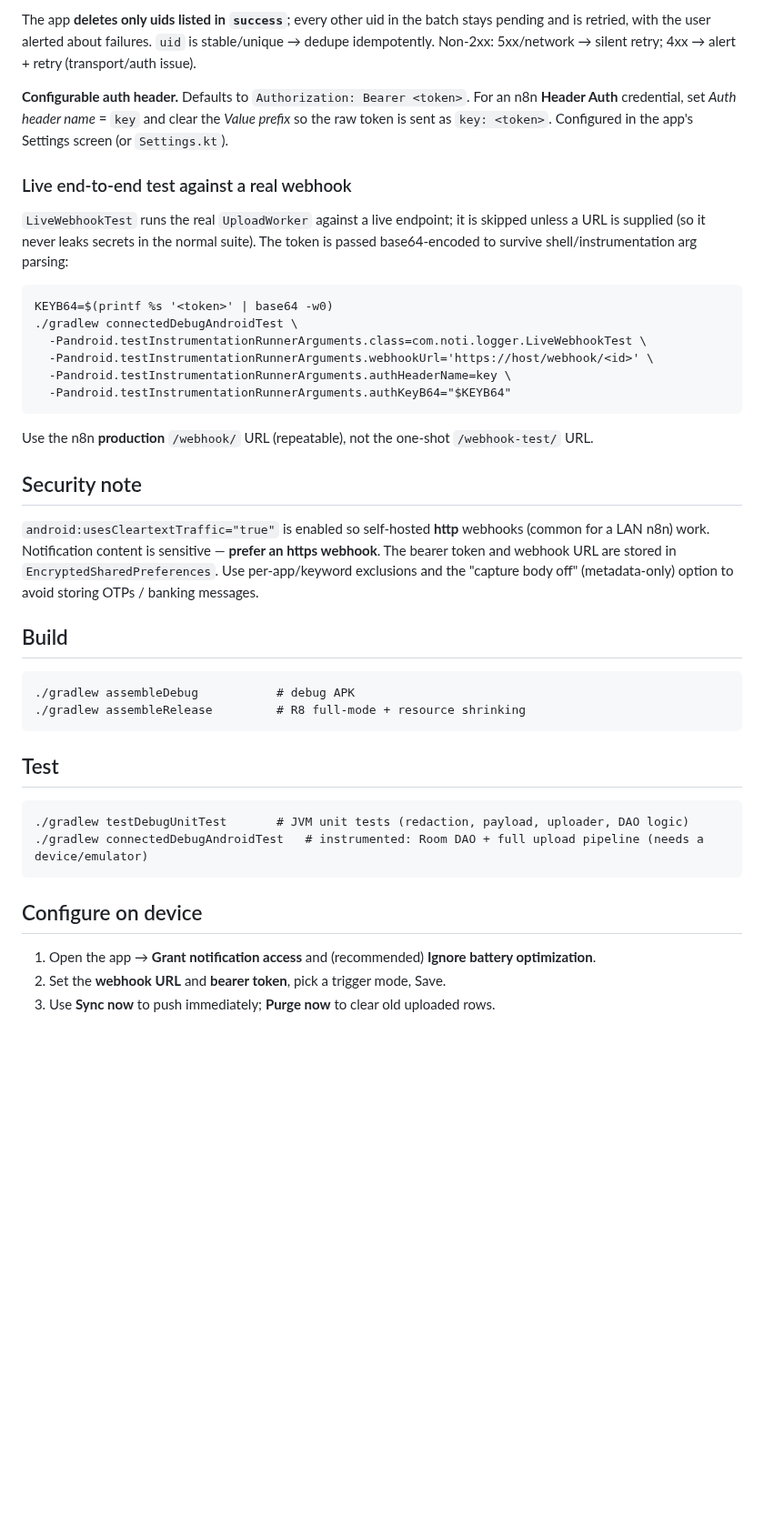
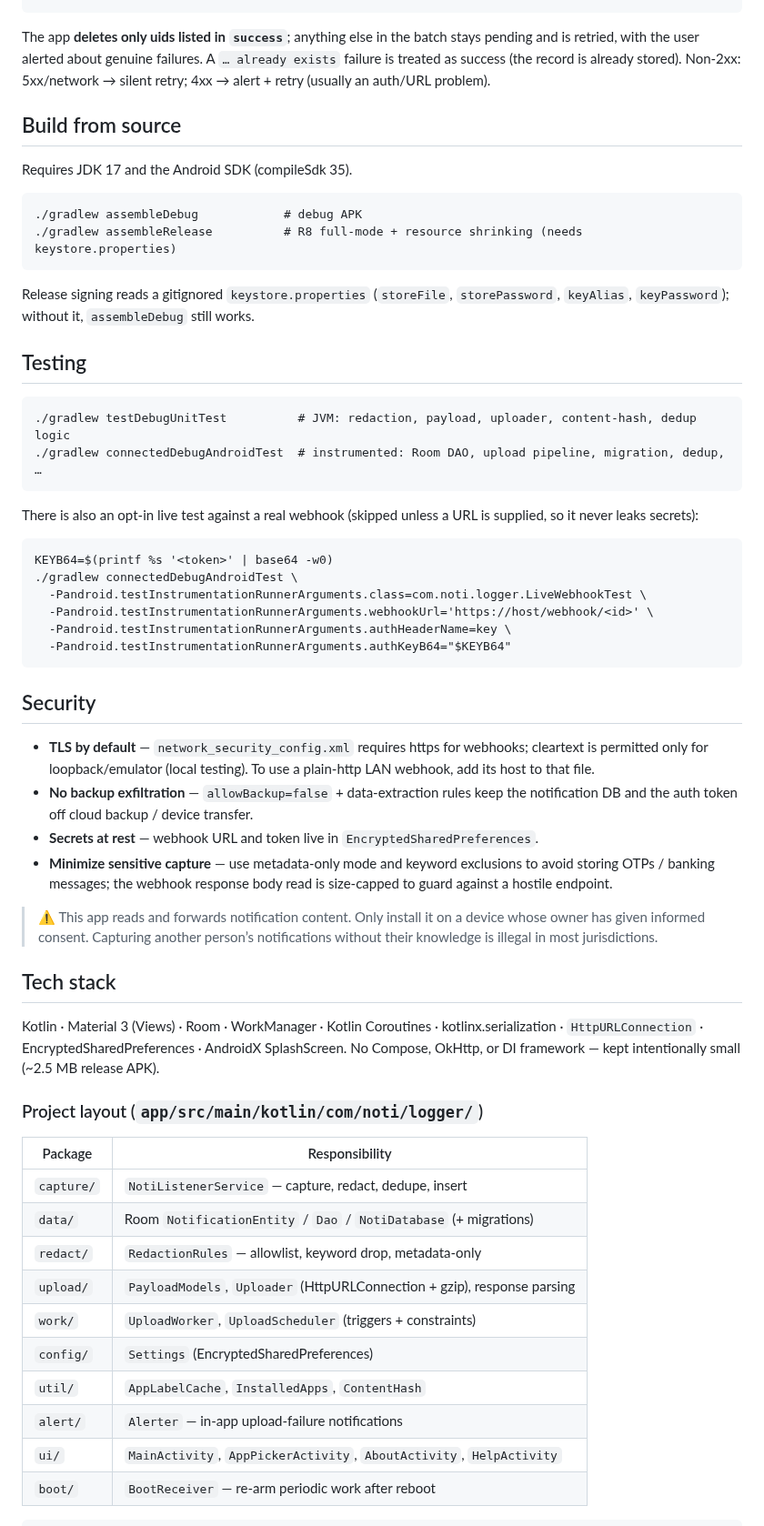
Before and after one commit to dkadavarath/ariyipp, a Markdown page: README.md, the part around one of its changes. Shown at 91% size. Drawn GitHub-style; blank space fills up the shorter version.

````diff
--- a/README.md
+++ b/README.md
@@ -56,16 +106,32 @@ The endpoint replies **HTTP 200** with per-uid results:
 ```
-The app **deletes only uids listed in `success`**; every other uid in the batch stays pending and
-is retried, with the user alerted about failures. `uid` is stable/unique → dedupe idempotently.
-Non-2xx: 5xx/network → silent retry; 4xx → alert + retry (transport/auth issue).
 
-**Configurable auth header.** Defaults to `Authorization: Bearer <token>`. For an n8n
-**Header Auth** credential, set *Auth header name* = `key` and clear the *Value prefix* so the raw
-token is sent as `key: <token>`. Configured in the app's Settings screen (or `Settings.kt`).
+The app **deletes only uids listed in `success`**; anything else in the batch stays pending and is
+retried, with the user alerted about genuine failures. A `… already exists` failure is treated as
+success (the record is already stored). Non-2xx: 5xx/network → silent retry; 4xx → alert + retry
+(usually an auth/URL problem).
 
-### Live end-to-end test against a real webhook
-`LiveWebhookTest` runs the real `UploadWorker` against a live endpoint; it is skipped unless a URL
-is supplied (so it never leaks secrets in the normal suite). The token is passed base64-encoded to
-survive shell/instrumentation arg parsing:
+## Build from source
+
+Requires JDK 17 and the Android SDK (compileSdk 35).
+
+```
+./gradlew assembleDebug            # debug APK
+./gradlew assembleRelease          # R8 full-mode + resource shrinking (needs keystore.properties)
+```
+
+Release signing reads a gitignored `keystore.properties` (`storeFile`, `storePassword`, `keyAlias`,
+`keyPassword`); without it, `assembleDebug` still works.
+
+## Testing
+
+```
+./gradlew testDebugUnitTest          # JVM: redaction, payload, uploader, content-hash, dedup logic
+./gradlew connectedDebugAndroidTest  # instrumented: Room DAO, upload pipeline, migration, dedup, …
+```
+
+There is also an opt-in live test against a real webhook (skipped unless a URL is supplied, so it
+never leaks secrets):
+
 ```
 KEYB64=$(printf %s '<token>' | base64 -w0)
 ./gradlew connectedDebugAndroidTest \
@@ -74,27 +140,41 @@ KEYB64=$(printf %s '<token>' | base64 -w0)
   -Pandroid.testInstrumentationRunnerArguments.authHeaderName=key \
   -Pandroid.testInstrumentationRunnerArguments.authKeyB64="$KEYB64"
 ```
-Use the n8n **production** `/webhook/` URL (repeatable), not the one-shot `/webhook-test/` URL.
 
-## Security note
-`android:usesCleartextTraffic="true"` is enabled so self-hosted **http** webhooks (common for a
-LAN n8n) work. Notification content is sensitive — **prefer an https webhook**. The bearer token
-and webhook URL are stored in `EncryptedSharedPreferences`. Use per-app/keyword exclusions and the
-"capture body off" (metadata-only) option to avoid storing OTPs / banking messages.
+## Security
 
-## Build
+- **TLS by default** — `network_security_config.xml` requires https for webhooks; cleartext is
+  permitted only for loopback/emulator (local testing). To use a plain-http LAN webhook, add its
+  host to that file.
+- **No backup exfiltration** — `allowBackup=false` + data-extraction rules keep the notification DB
+  and the auth token off cloud backup / device transfer.
+- **Secrets at rest** — webhook URL and token live in `EncryptedSharedPreferences`.
+- **Minimize sensitive capture** — use metadata-only mode and keyword exclusions to avoid storing
+  OTPs / banking messages; the webhook response body read is size-capped to guard against a hostile
+  endpoint.
+
+> ⚠️ This app reads and forwards notification content. Only install it on a device whose owner has
+> given informed consent. Capturing another person’s notifications without their knowledge is
+> illegal in most jurisdictions.
+
+## Tech stack
+
+Kotlin · Material 3 (Views) · Room · WorkManager · Kotlin Coroutines · kotlinx.serialization ·
+`HttpURLConnection` · EncryptedSharedPreferences · AndroidX SplashScreen. No Compose, OkHttp, or
+DI framework — kept intentionally small (~2.5 MB release APK).
+
+### Project layout (`app/src/main/kotlin/com/noti/logger/`)
+
+| Package | Responsibility |
+|---|---|
+| `capture/` | `NotiListenerService` — capture, redact, dedupe, insert |
+| `data/` | Room `NotificationEntity` / `Dao` / `NotiDatabase` (+ migrations) |
+| `redact/` | `RedactionRules` — allowlist, keyword drop, metadata-only |
+| `upload/` | `PayloadModels`, `Uploader` (HttpURLConnection + gzip), response parsing |
+| `work/` | `UploadWorker`, `UploadScheduler` (triggers + constraints) |
+| `config/` | `Settings` (EncryptedSharedPreferences) |
+| `util/` | `AppLabelCache`, `InstalledApps`, `ContentHash` |
+| `alert/` | `Alerter` — in-app upload-failure notifications |
+| `ui/` | `MainActivity`, `AppPickerActivity`, `AboutActivity`, `HelpActivity` |
+| `boot/` | `BootReceiver` — re-arm periodic work after reboot |
 ```
-./gradlew assembleDebug           # debug APK
-./gradlew assembleRelease         # R8 full-mode + resource shrinking
-```
-
-## Test
-```
-./gradlew testDebugUnitTest       # JVM unit tests (redaction, payload, uploader, DAO logic)
-./gradlew connectedDebugAndroidTest   # instrumented: Room DAO + full upload pipeline (needs a device/emulator)
-```
-
-## Configure on device
-1. Open the app → **Grant notification access** and (recommended) **Ignore battery optimization**.
-2. Set the **webhook URL** and **bearer token**, pick a trigger mode, Save.
-3. Use **Sync now** to push immediately; **Purge now** to clear old uploaded rows.
````
Also changed, not shown: other parts of README.md (+86 -36 lines), docs/screenshots/about.png (added), docs/screenshots/help.png (added), docs/screenshots/main.png (added).
